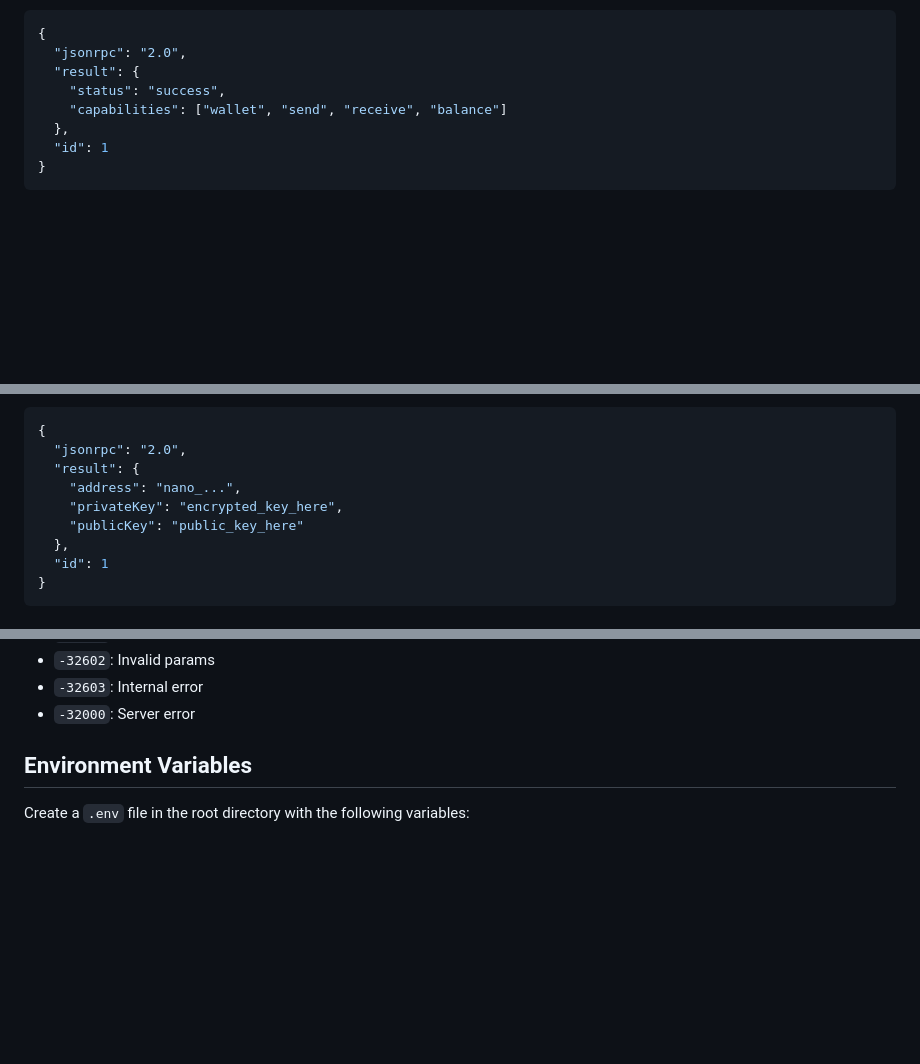
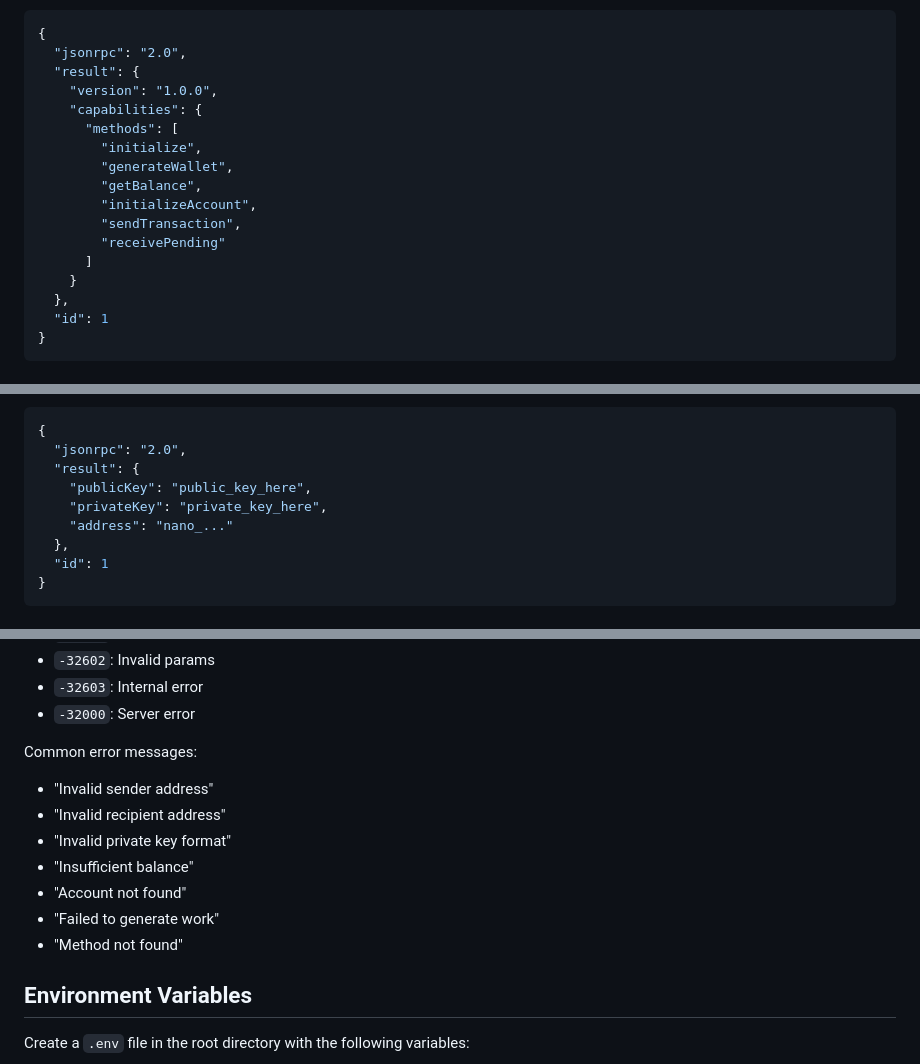
Before and after one commit to dhyabi2/NANO_MCP_SERVER, a Markdown page: README.md, 3 parts joined by grey strips. Drawn GitHub-style; blank space fills up the shorter version.

```diff
--- a/README.md
+++ b/README.md
@@ -76,8 +76,17 @@ Response:
 {
   "jsonrpc": "2.0",
   "result": {
-    "status": "success",
-    "capabilities": ["wallet", "send", "receive", "balance"]
+    "version": "1.0.0",
+    "capabilities": {
+      "methods": [
+        "initialize",
+        "generateWallet",
+        "getBalance",
+        "initializeAccount",
+        "sendTransaction",
+        "receivePending"
+      ]
+    }
   },
   "id": 1
 }
@@ -100,9 +109,9 @@ Response:
 {
   "jsonrpc": "2.0",
   "result": {
-    "address": "nano_...",
-    "privateKey": "encrypted_key_here",
-    "publicKey": "public_key_here"
+    "publicKey": "public_key_here",
+    "privateKey": "private_key_here",
+    "address": "nano_..."
   },
   "id": 1
 }
@@ -241,6 +258,15 @@ Common error codes:
 - `-32602`: Invalid params
 - `-32603`: Internal error
 - `-32000`: Server error
+
+Common error messages:
+- "Invalid sender address"
+- "Invalid recipient address"
+- "Invalid private key format"
+- "Insufficient balance"
+- "Account not found"
+- "Failed to generate work"
+- "Method not found"
 
 ## Environment Variables
 
```
Also changed, not shown: other parts of README.md (+18 -10 lines).
